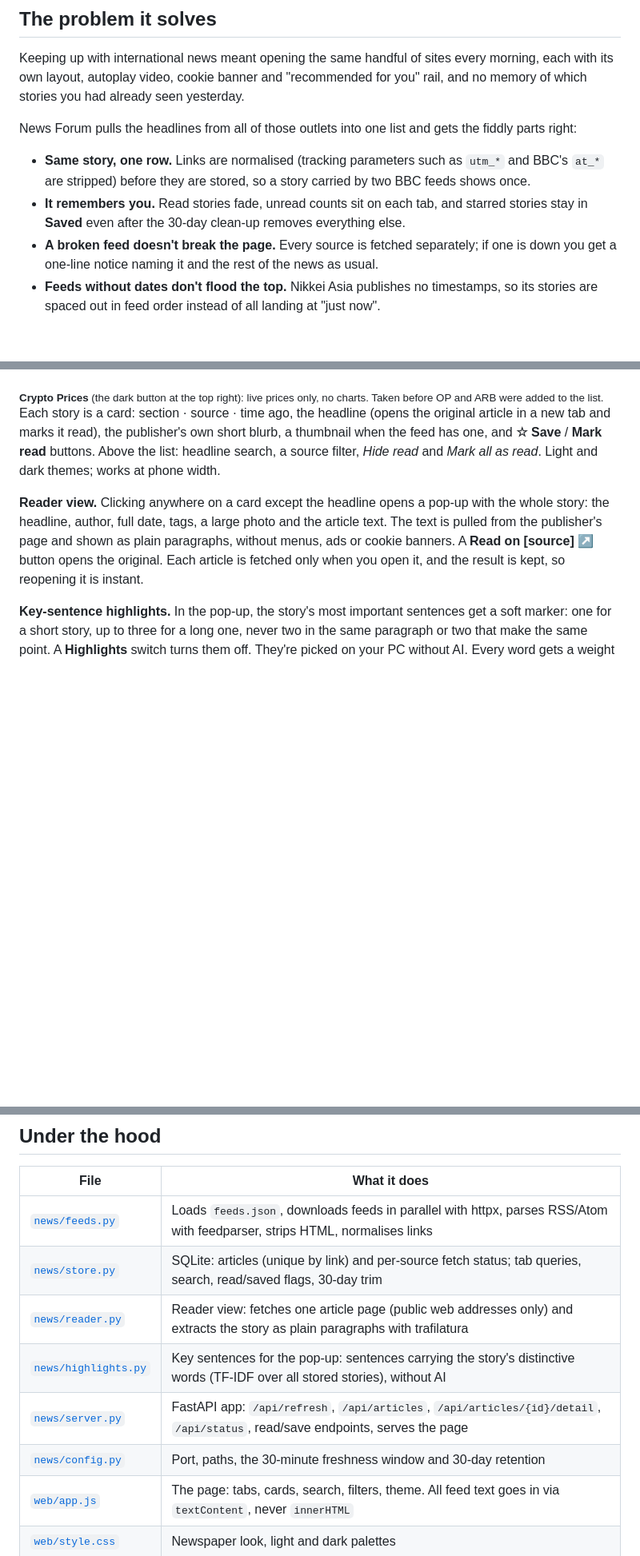
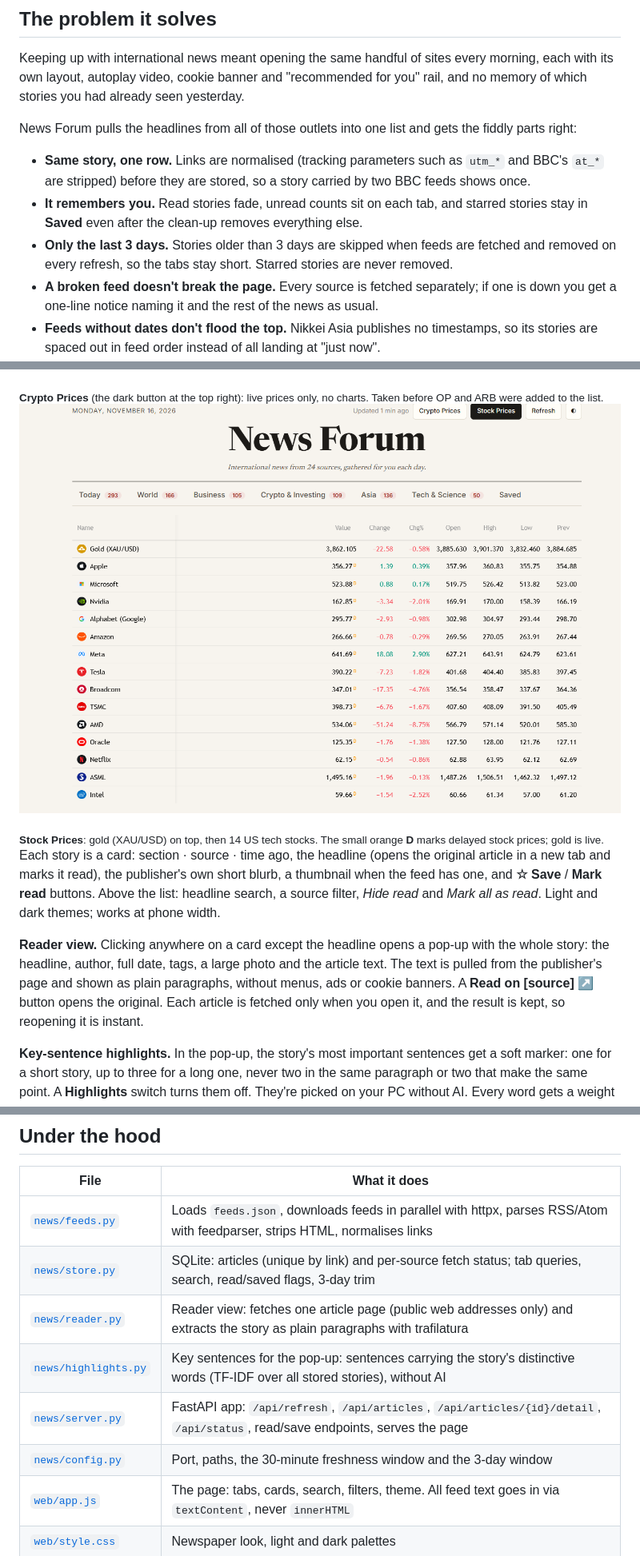
Before and after one commit to RkariNaJA/News-Forum, a Markdown page: README.md, 3 parts joined by grey strips. Shown at 80% size. Drawn GitHub-style; pictures changed too: Pic/Screenshot 2026-11-16 161738.png (added); blank space fills up the shorter version.

```diff
--- a/README.md
+++ b/README.md
@@ -38,7 +38,9 @@ News Forum pulls the headlines from all of those outlets into one list and gets
 - **Same story, one row.** Links are normalised (tracking parameters such as `utm_*` and BBC's
   `at_*` are stripped) before they are stored, so a story carried by two BBC feeds shows once.
 - **It remembers you.** Read stories fade, unread counts sit on each tab, and starred stories stay
-  in **Saved** even after the 30-day clean-up removes everything else.
+  in **Saved** even after the clean-up removes everything else.
+- **Only the last 3 days.** Stories older than 3 days are skipped when feeds are fetched and removed
+  on every refresh, so the tabs stay short. Starred stories are never removed.
 - **A broken feed doesn't break the page.** Every source is fetched separately; if one is down you
   get a one-line notice naming it and the rest of the news as usual.
 - **Feeds without dates don't flood the top.** Nikkei Asia publishes no timestamps, so its stories
@@ -61,6 +64,11 @@ News Forum pulls the headlines from all of those outlets into one list and gets
   <img src="Pic/Screenshot%202026-11-16%20160319.png" alt="Crypto Prices view: a TradingView price table with value, change, change %, open, high, low and previous close for each coin" width="900">
 </p>
 <sub><b>Crypto Prices</b> (the dark button at the top right): live prices only, no charts. Taken before OP and ARB were added to the list.</sub>
+
+<p align="center">
+  <img src="Pic/Screenshot%202026-11-16%20161738.png" alt="Stock Prices view: gold (XAU/USD) on top, then Apple, Microsoft, Nvidia and other US tech stocks with value, change, open, high, low and previous close" width="900">
+</p>
+<sub><b>Stock Prices</b>: gold (XAU/USD) on top, then 14 US tech stocks. The small orange <b>D</b> marks delayed stock prices; gold is live.</sub>
 
 Each story is a card: section · source · time ago, the headline (opens the original article in a
 new tab and marks it read), the publisher's own short blurb, a thumbnail when the feed has one, and
@@ -124,11 +132,11 @@ To add or remove a source, edit [`feeds.json`](feeds.json) (name, url, and a sec
 | File | What it does |
 |---|---|
 | [`news/feeds.py`](news/feeds.py) | Loads `feeds.json`, downloads feeds in parallel with httpx, parses RSS/Atom with feedparser, strips HTML, normalises links |
-| [`news/store.py`](news/store.py) | SQLite: articles (unique by link) and per-source fetch status; tab queries, search, read/saved flags, 30-day trim |
+| [`news/store.py`](news/store.py) | SQLite: articles (unique by link) and per-source fetch status; tab queries, search, read/saved flags, 3-day trim |
 | [`news/reader.py`](news/reader.py) | Reader view: fetches one article page (public web addresses only) and extracts the story as plain paragraphs with trafilatura |
 | [`news/highlights.py`](news/highlights.py) | Key sentences for the pop-up: sentences carrying the story's distinctive words (TF-IDF over all stored stories), without AI |
 | [`news/server.py`](news/server.py) | FastAPI app: `/api/refresh`, `/api/articles`, `/api/articles/{id}/detail`, `/api/status`, read/save endpoints, serves the page |
-| [`news/config.py`](news/config.py) | Port, paths, the 30-minute freshness window and 30-day retention |
+| [`news/config.py`](news/config.py) | Port, paths, the 30-minute freshness window and the 3-day window |
 | [`web/app.js`](web/app.js) | The page: tabs, cards, search, filters, theme. All feed text goes in via `textContent`, never `innerHTML` |
 | [`web/style.css`](web/style.css) | Newspaper look, light and dark palettes |
 | [`tests/`](tests/) | 55 pytest tests run against saved sample feeds and a sample article page, so they pass offline |
```
Also changed, not shown: other parts of README.md (+1 -0 lines), docs/DEVELOPER-GUIDE.md (+24 -13 lines), 5 other files.
